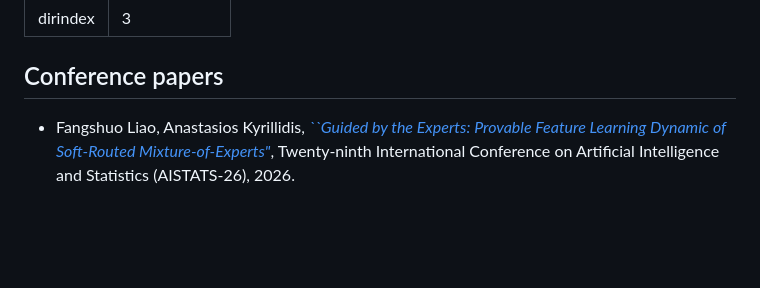
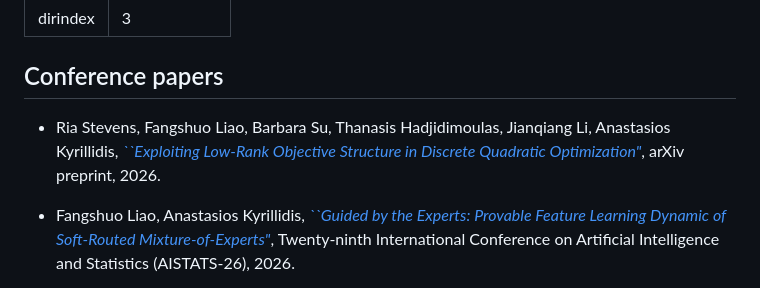
Before and after one commit to akyrillidis/akyrillidis.github.io, a Markdown page: pubs/index.md, the part around the change. Rendered like a GitHub page; blank space fills up the shorter version.

Commit message:
Publications: add Low-Rank Max-K-Cut (arXiv:2602.20376)
Co-Authored-By: Claude Opus 4.8 (1M context) <noreply@anthropic.com>
Claude-Session: https://claude.ai/code/session_01PrXXZrfjhiSWUTxKbBm5J6

```diff
--- a/pubs/index.md
+++ b/pubs/index.md
@@ -4,6 +4,8 @@ fb_comments: 3
 ---
 
 ## Conference papers
+
++ Ria Stevens, Fangshuo Liao, Barbara Su, Thanasis Hadjidimoulas, Jianqiang Li, Anastasios Kyrillidis, [*``Exploiting Low-Rank Objective Structure in Discrete Quadratic Optimization"*](https://arxiv.org/abs/2602.20376), arXiv preprint, 2026.
 
 + Fangshuo Liao, Anastasios Kyrillidis, [*``Guided by the Experts: Provable Feature Learning Dynamic of Soft-Routed Mixture-of-Experts"*](https://arxiv.org/abs/2510.07205), Twenty-ninth International Conference on Artificial Intelligence and Statistics (AISTATS-26), 2026.
 
```
